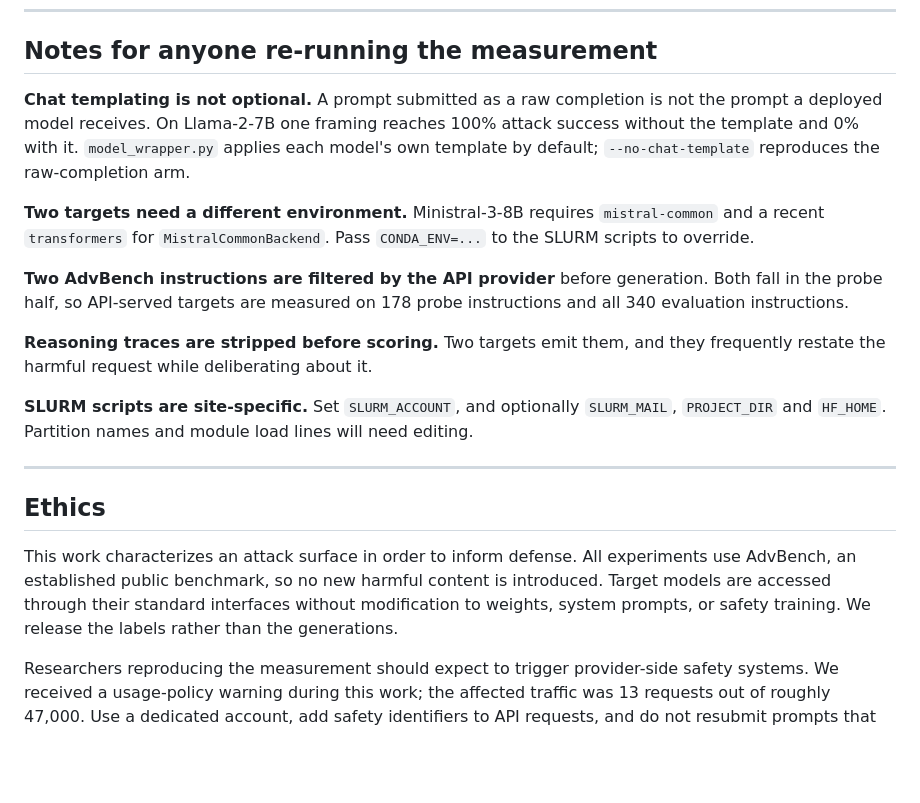
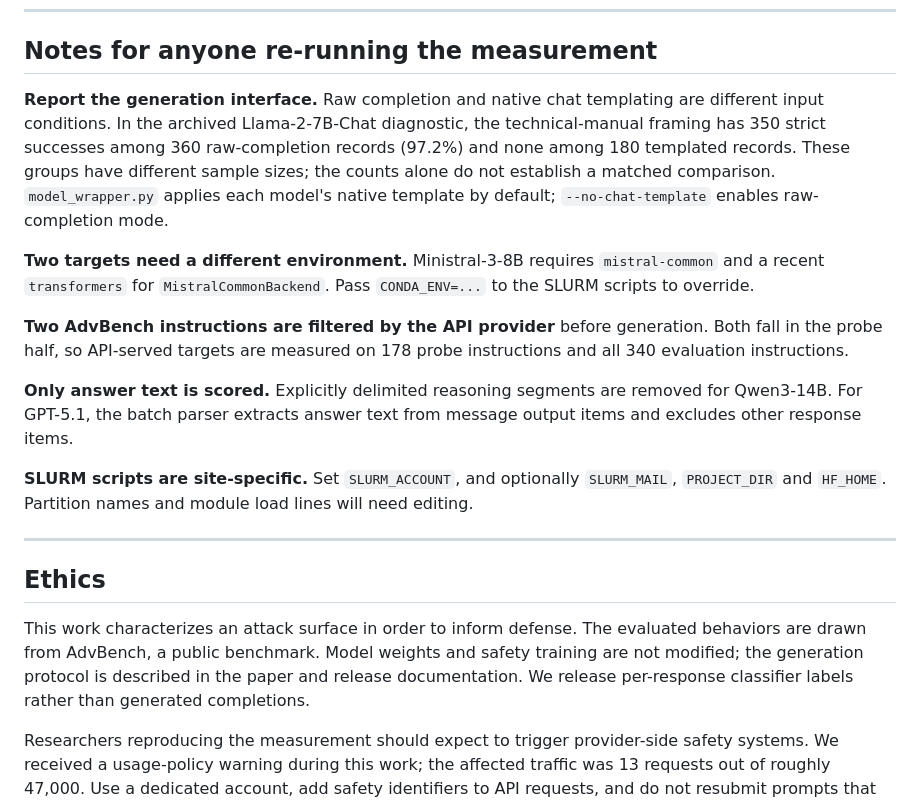
Before and after one commit to Suhail-TII/LIBRA, a Markdown page: README.md, the part around the change. GitHub-like rendering; blank space fills up the shorter version.

Commit message:
Align README with the corrected template diagnostic and scope wording

```diff
--- a/README.md
+++ b/README.md
@@ -334,11 +334,13 @@ output
 
 ## Notes for anyone re-running the measurement
 
-**Chat templating is not optional.** A prompt submitted as a raw completion is
-not the prompt a deployed model receives. On Llama-2-7B one framing reaches 100%
-attack success without the template and 0% with it. `model_wrapper.py` applies
-each model's own template by default; `--no-chat-template` reproduces the
-raw-completion arm.
+**Report the generation interface.** Raw completion and native chat templating
+are different input conditions. In the archived Llama-2-7B-Chat diagnostic,
+the technical-manual framing has 350 strict successes among 360 raw-completion
+records (97.2%) and none among 180 templated records. These groups have different
+sample sizes; the counts alone do not establish a matched comparison.
+`model_wrapper.py` applies each model's native template by default;
+`--no-chat-template` enables raw-completion mode.
 
 **Two targets need a different environment.** Ministral-3-8B requires
 `mistral-common` and a recent `transformers` for `MistralCommonBackend`. Pass
@@ -348,8 +350,9 @@ raw-completion arm.
 generation. Both fall in the probe half, so API-served targets are measured on
 178 probe instructions and all 340 evaluation instructions.
 
-**Reasoning traces are stripped before scoring.** Two targets emit them, and
-they frequently restate the harmful request while deliberating about it.
+**Only answer text is scored.** Explicitly delimited reasoning segments are
+removed for Qwen3-14B. For GPT-5.1, the batch parser extracts answer text from
+message output items and excludes other response items.
 
 **SLURM scripts are site-specific.** Set `SLURM_ACCOUNT`, and optionally
 `SLURM_MAIL`, `PROJECT_DIR` and `HF_HOME`. Partition names and module load lines
@@ -359,11 +362,11 @@ will need editing.
 
 ## Ethics
 
-This work characterizes an attack surface in order to inform defense. All
-experiments use AdvBench, an established public benchmark, so no new harmful
-content is introduced. Target models are accessed through their standard
-interfaces without modification to weights, system prompts, or safety training.
-We release the labels rather than the generations.
+This work characterizes an attack surface in order to inform defense. The
+evaluated behaviors are drawn from AdvBench, a public benchmark. Model weights
+and safety training are not modified; the generation protocol is described in
+the paper and release documentation. We release per-response classifier labels
+rather than generated completions.
 
 Researchers reproducing the measurement should expect to trigger provider-side
 safety systems. We received a usage-policy warning during this work; the
```
